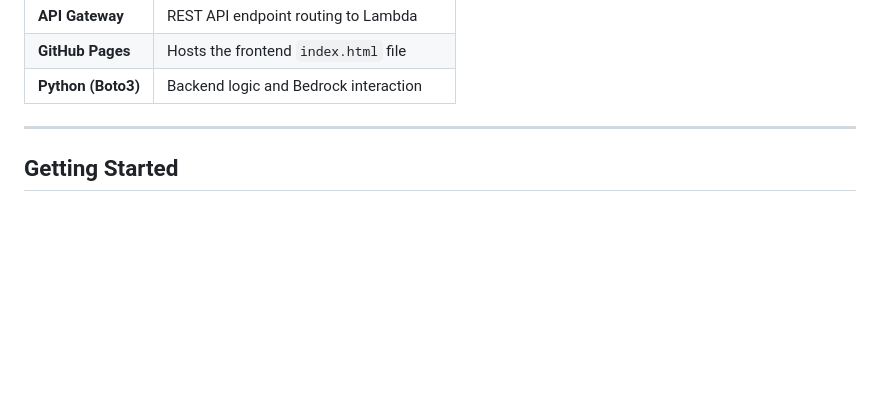
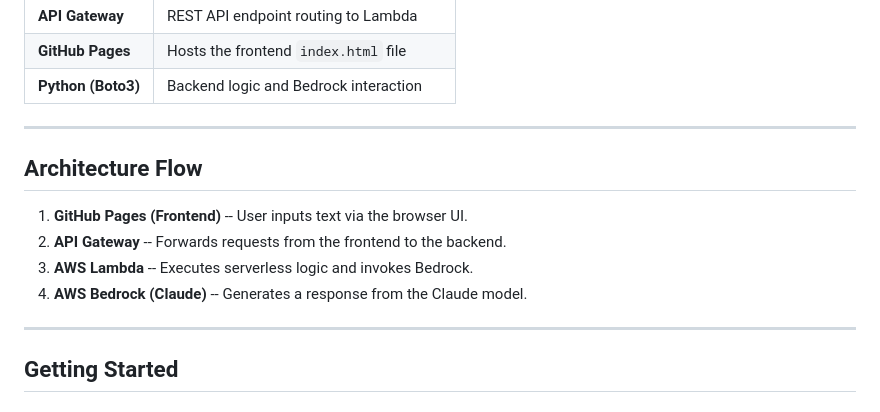
Before and after one commit to Shabrinath/aws-bedrock-app, a Markdown page: README.md, the part around the change. Rendered like a GitHub page; blank space fills up the shorter version.

```diff
--- a/README.md
+++ b/README.md
@@ -34,6 +34,15 @@ Technologies Used
 | **GitHub Pages** | Hosts the frontend `index.html` file |
 | **Python (Boto3)** | Backend logic and Bedrock interaction |
 
+* * * * *
+
+Architecture Flow
+---------------------
+
+1.  **GitHub Pages (Frontend)** -- User inputs text via the browser UI.
+2.  **API Gateway** -- Forwards requests from the frontend to the backend.
+3.  **AWS Lambda** -- Executes serverless logic and invokes Bedrock.
+4.  **AWS Bedrock (Claude)** -- Generates a response from the Claude model.
 
 * * * * *
 
```
